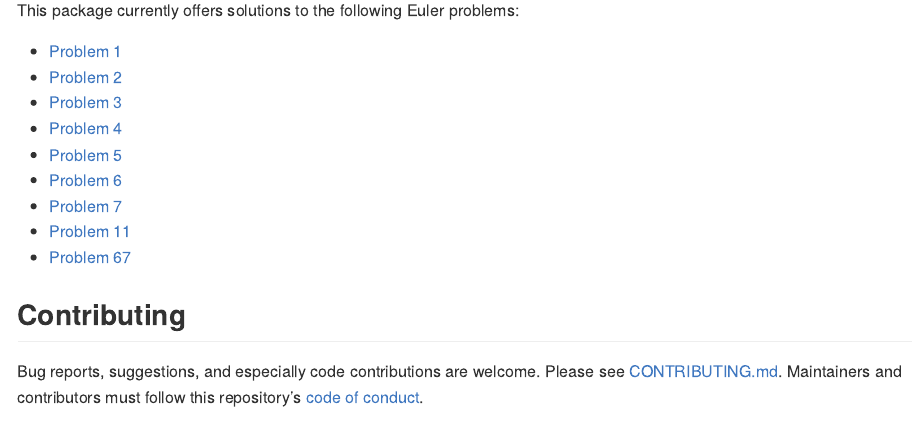
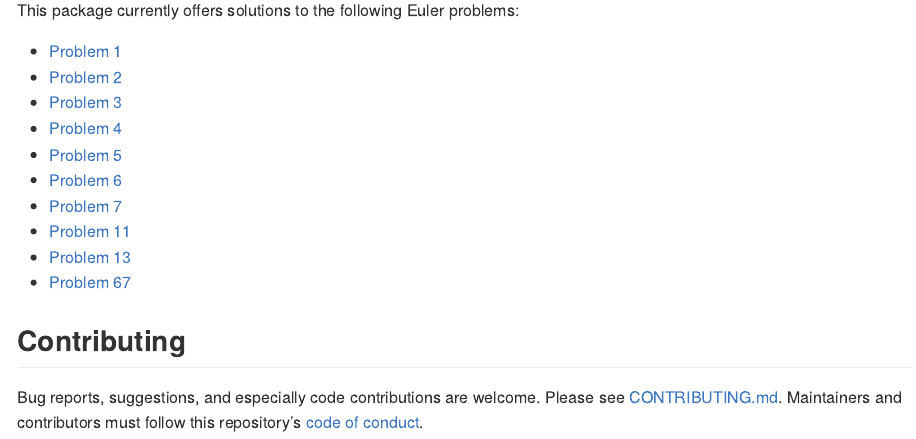
Before and after one commit to nathaneastwood/euler, an R Markdown document (README.Rmd): the page in a window 1100 px wide, from 850 px down. Rendered offline with R 4.5, knitr and Pandoc, with nearby package versions; some code elsewhere in the file could not run offline; badge pictures from the web are left out.

Commit message:
doc: add problem 13 to list of solved problems in README

```diff
--- a/README.Rmd
+++ b/README.Rmd
@@ -62,6 +62,7 @@ This package currently offers solutions to the following Euler problems:
 * [Problem 6](https://projecteuler.net/problem=6)
 * [Problem 7](https://projecteuler.net/problem=7)
 * [Problem 11](https://projecteuler.net/problem=11)
+* [Problem 13](https://projecteuler.net/problem=13)
 * [Problem 67](https://projecteuler.net/problem=67)
 
 ## Contributing
```
